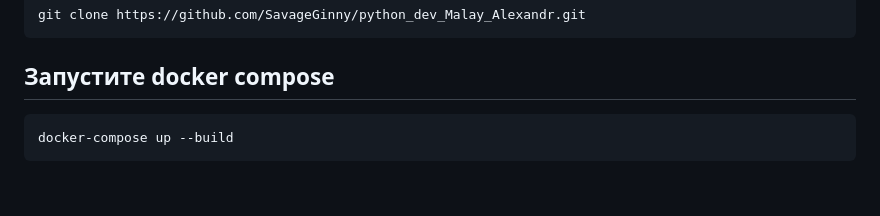
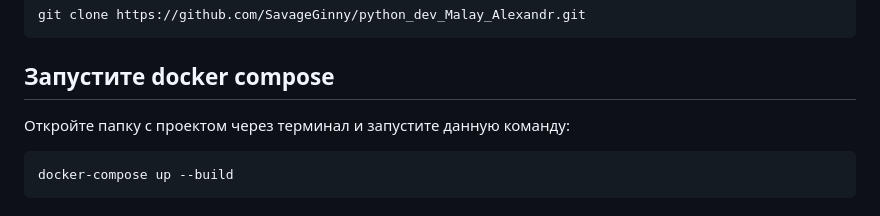
Before and after one commit to SavageGinny/python_dev_Malay_Alexandr, a Markdown page: README.md, the part around the change. GitHub-like rendering; blank space fills up the shorter version.

````diff
--- a/README.md
+++ b/README.md
@@ -8,6 +8,7 @@
 git clone https://github.com/SavageGinny/python_dev_Malay_Alexandr.git
 ```
 ## Запустите docker compose
+Откройте папку с проектом через терминал и запустите данную команду:
 ```
 docker-compose up --build
 ```
````
